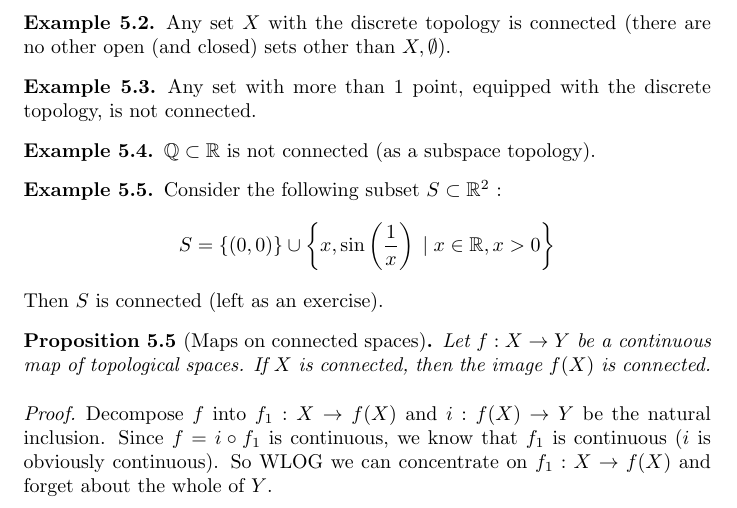
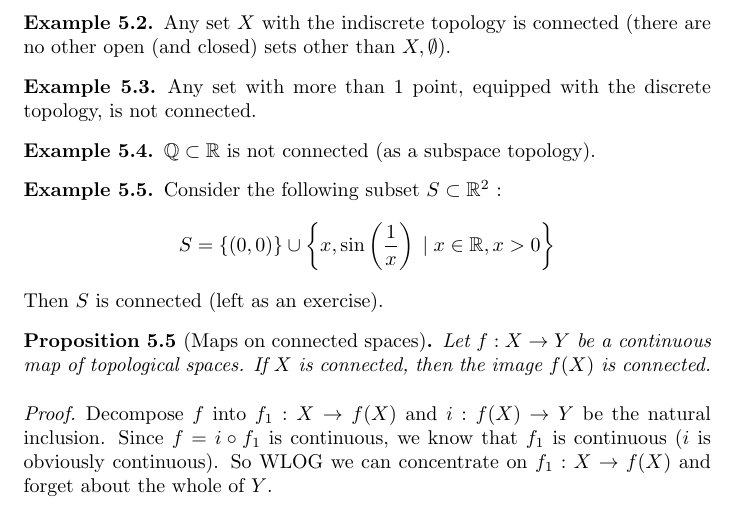
Before and after one commit to icl-notes/m2pm5, a LaTeX document (main.tex): part of page 32 of 54, cut so that both start at the same text. Compiled offline with pdfLaTeX.

Commit message:
Update main.tex
Fix typo on page 32 descrete -> indescrete

```diff
--- a/main.tex
+++ b/main.tex
@@ -1321,7 +1321,7 @@ First we need a lemma to prove this:
 \end{proof}
 
 \begin{exmp}
-    Any set $X$ with the discrete topology is connected (there are no other open (and closed) sets other than $X, \emptyset$).
+    Any set $X$ with the indiscrete topology is connected (there are no other open (and closed) sets other than $X, \emptyset$).
 \end{exmp}
 
 \begin{exmp}
```
